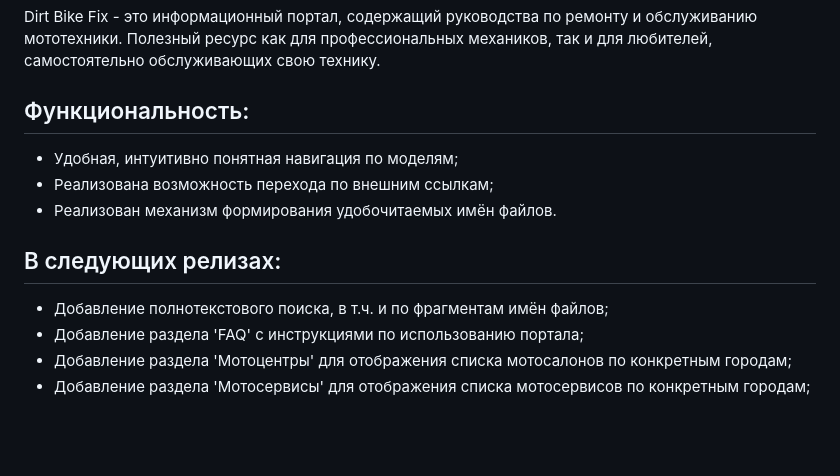
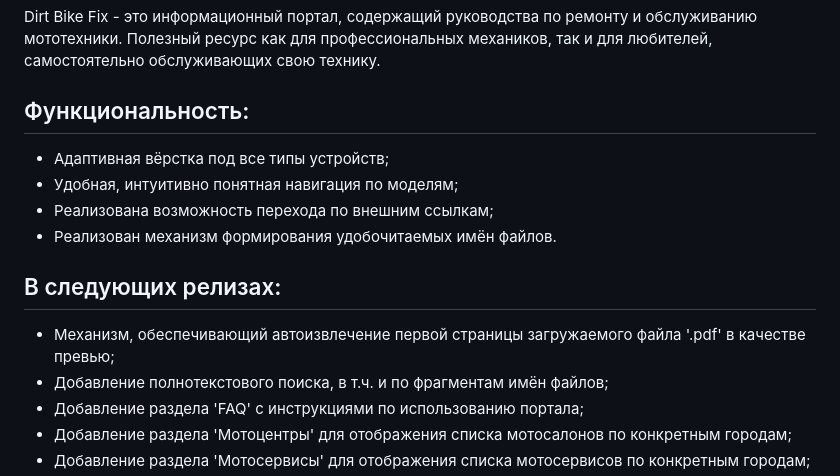
Before and after one commit to Alex-Wo/Dirt-Bike-Fix, a Markdown page: README.md, the part around the change. GitHub-like rendering; blank space fills up the shorter version.

```diff
--- a/README.md
+++ b/README.md
@@ -12,12 +12,14 @@ Dirt Bike Fix - это информационный портал, содержа
 
 ## Функциональность:
 
+- Адаптивная вёрстка под все типы устройств;
 - Удобная, интуитивно понятная навигация по моделям;
 - Реализована возможность перехода по внешним ссылкам;
 - Реализован механизм формирования удобочитаемых имён файлов.
 
 ## В следующих релизах:
 
+- Механизм, обеспечивающий автоизвлечение первой страницы загружаемого файла '.pdf' в качестве превью;
 - Добавление полнотекстового поиска, в т.ч. и по фрагментам имён файлов;
 - Добавление раздела 'FAQ' с инструкциями по использованию портала;
 - Добавление раздела 'Мотоцентры' для отображения списка мотосалонов по конкретным городам;
```
